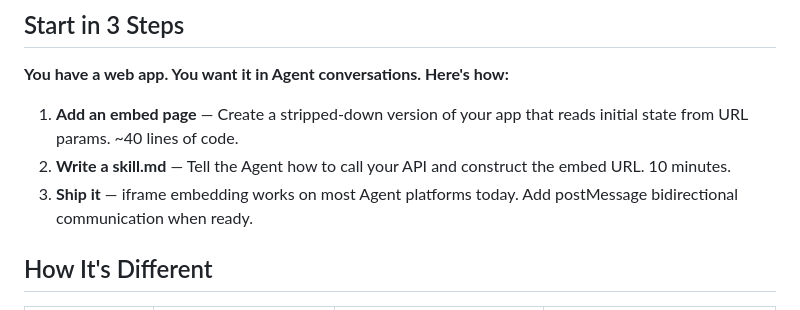
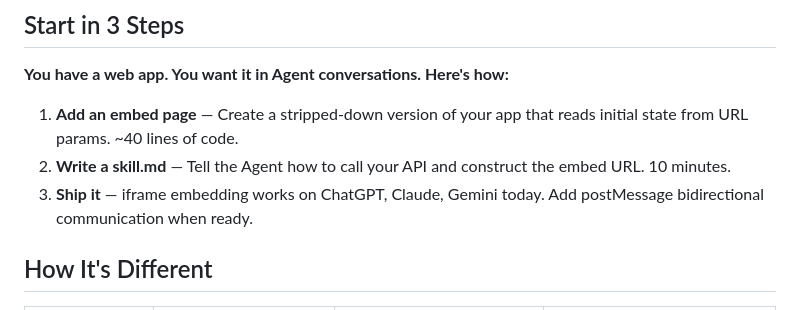
Before and after one commit to 2234839/eri-spec, a Markdown page: README.md, the part around the change. GitHub-like rendering.

```diff
--- a/README.md
+++ b/README.md
@@ -40,7 +40,7 @@ description: Math calculator with variables and unit conversion.
 
 1. **Add an embed page** — Create a stripped-down version of your app that reads initial state from URL params. ~40 lines of code.
 2. **Write a skill.md** — Tell the Agent how to call your API and construct the embed URL. 10 minutes.
-3. **Ship it** — iframe embedding works on most Agent platforms today. Add postMessage bidirectional communication when ready.
+3. **Ship it** — iframe embedding works on ChatGPT, Claude, Gemini today. Add postMessage bidirectional communication when ready.
 
 ## How It's Different
 
```
Also changed, not shown: README.zh.md (+1 -1 lines).
